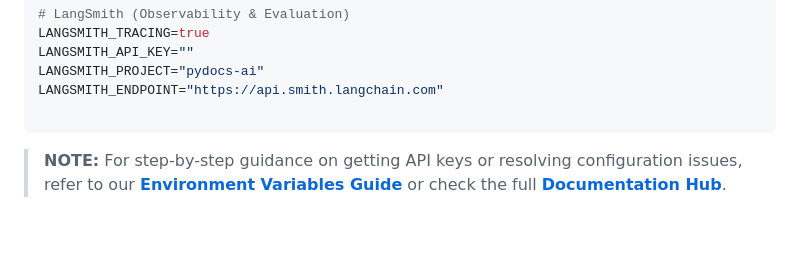
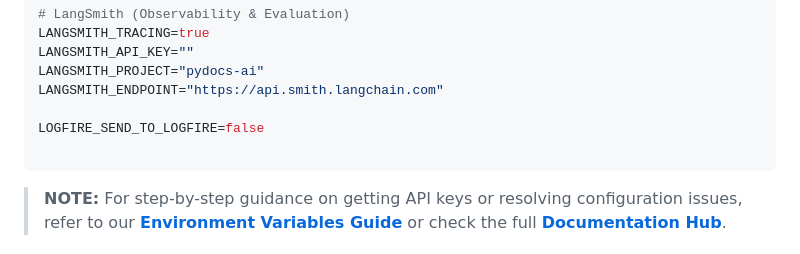
Before and after one commit to MubashirShafique/enterprise-agentic-rag, a Markdown page: README.md, the part around the change. Rendered like a GitHub page; blank space fills up the shorter version.

Commit message:
Add LOGFIRE_SEND_TO_LOGFIRE to environment variables
Added LOGFIRE_SEND_TO_LOGFIRE variable to README.

````diff
--- a/README.md
+++ b/README.md
@@ -190,6 +190,8 @@ LANGSMITH_API_KEY=""
 LANGSMITH_PROJECT="pydocs-ai"
 LANGSMITH_ENDPOINT="https://api.smith.langchain.com"
 
+LOGFIRE_SEND_TO_LOGFIRE=false
+
 ```
 > **NOTE:** For step-by-step guidance on getting API keys or resolving configuration issues, refer to our **[Environment Variables Guide](./DOCS/05_ENVIRONMENT_VARIABLES.md)** or check the full **[Documentation Hub](#-documentation-hub)**.
 
````
